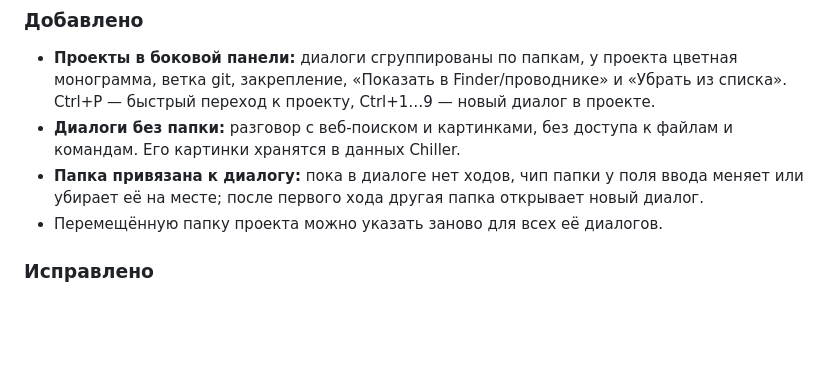
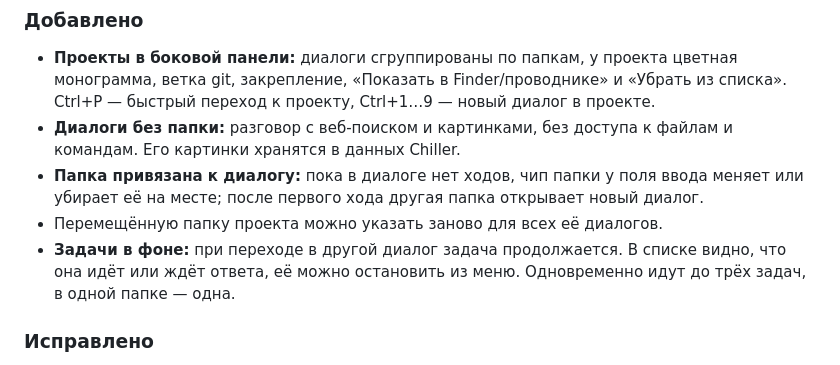
Before and after one commit to Damirka1/Chiller, a Markdown page: CHANGELOG.md, the part around the change. GitHub-like rendering; blank space fills up the shorter version.

```diff
--- a/CHANGELOG.md
+++ b/CHANGELOG.md
@@ -10,6 +10,7 @@
 - **Диалоги без папки:** разговор с веб-поиском и картинками, без доступа к файлам и командам. Его картинки хранятся в данных Chiller.
 - **Папка привязана к диалогу:** пока в диалоге нет ходов, чип папки у поля ввода меняет или убирает её на месте; после первого хода другая папка открывает новый диалог.
 - Перемещённую папку проекта можно указать заново для всех её диалогов.
+- **Задачи в фоне:** при переходе в другой диалог задача продолжается. В списке видно, что она идёт или ждёт ответа, её можно остановить из меню. Одновременно идут до трёх задач, в одной папке — одна.
 
 ### Исправлено
 
```
Also changed, not shown: docs/USAGE.md (+2 -0 lines).
